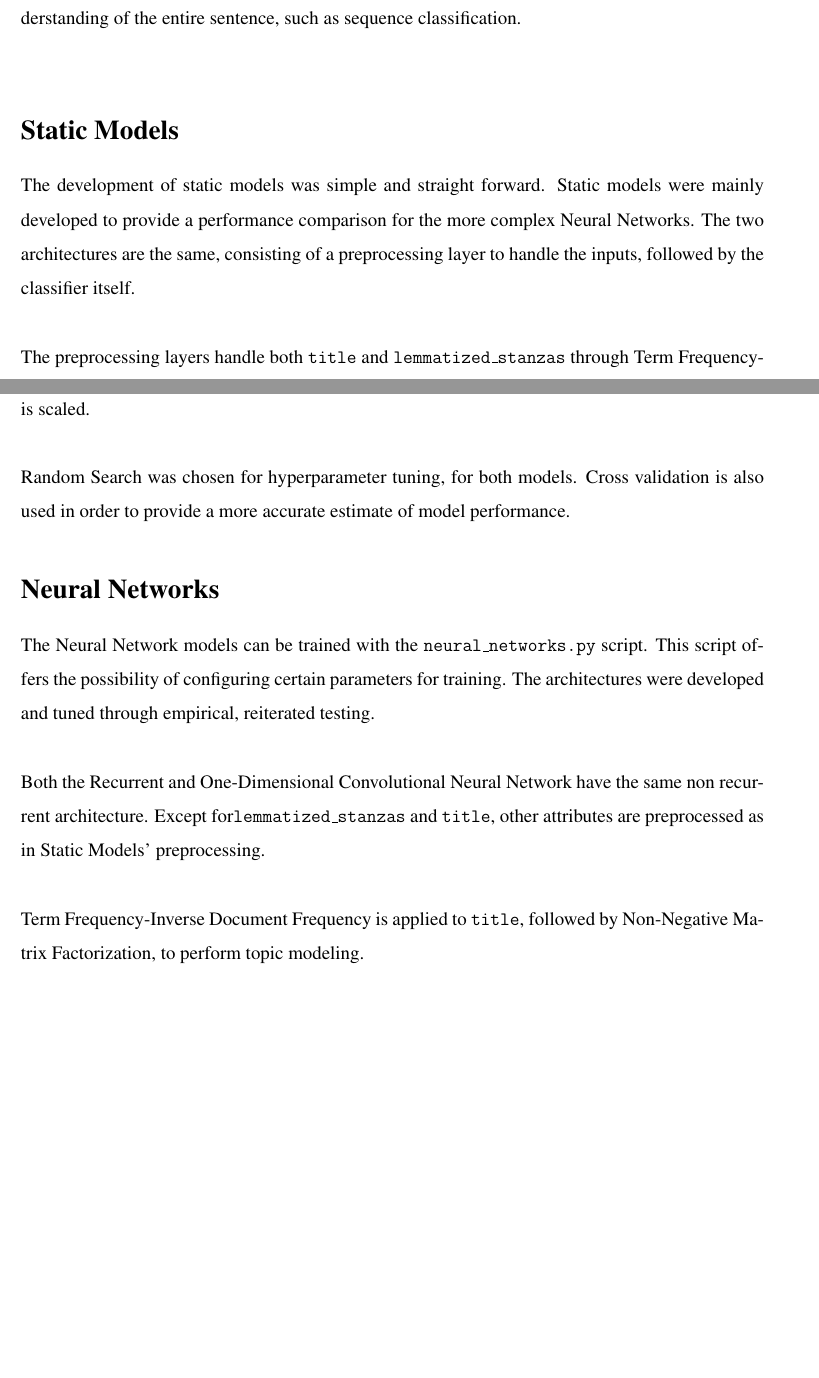
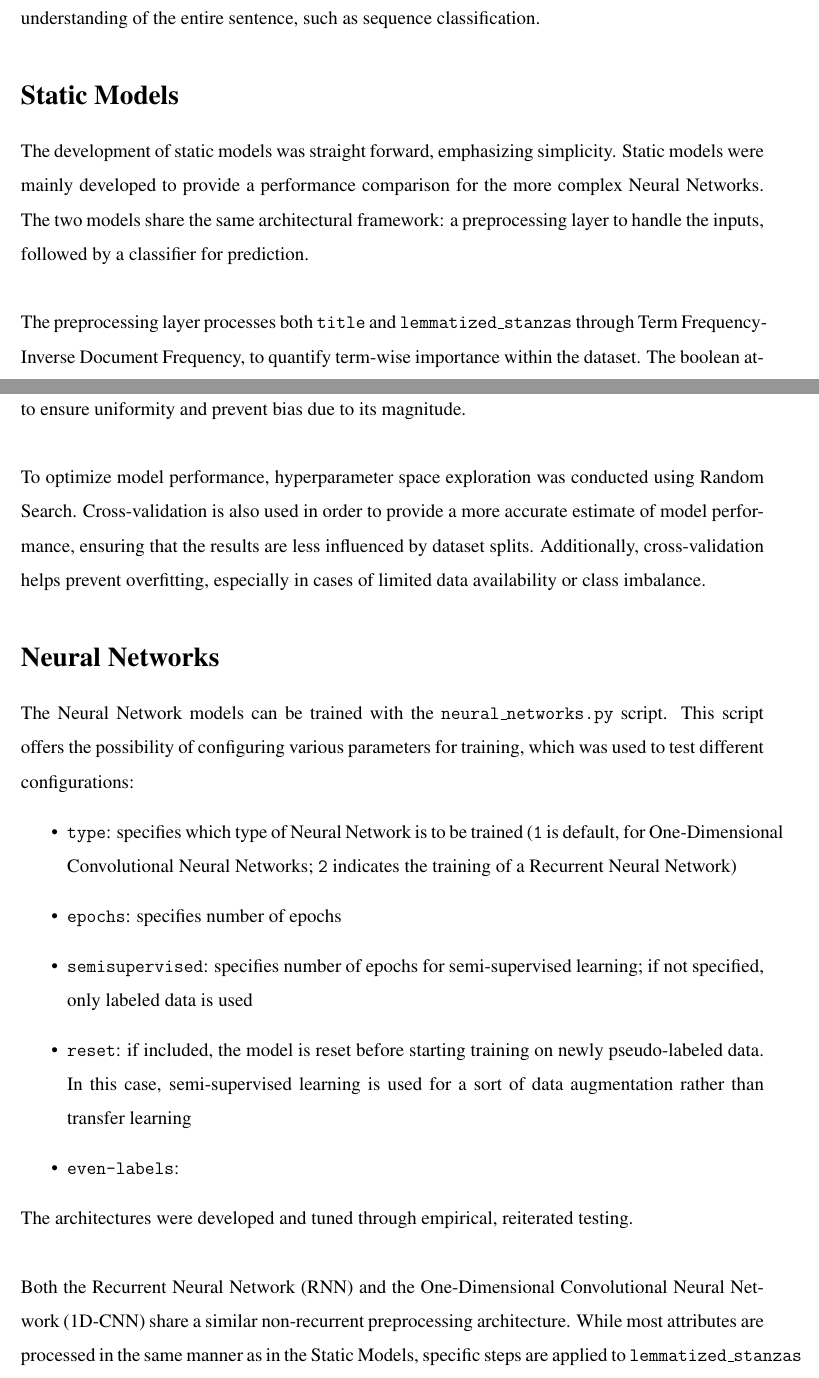
Before and after one commit to ChefBB/TA_project, a LaTeX document (report/Relazione.tex, which reads report/methods.tex): two parts of pages 4 and 5 of 8, joined at a grey line, cut so that both start at the same text, the shorter picture padded with empty space. Compiled offline with pdfLaTeX.

Commit message:
report update on neural networks, static models

```diff
--- a/report/methods.tex
+++ b/report/methods.tex
@@ -143,37 +144,67 @@ understanding, such as the one at hand.\\
 
 Since the dataset was not pre-labeled at the stanza level, ALBERT Base v2 was employed for this task.
 This transformer model is specifically designed to be fine-tuned on tasks that
-require an understanding of the entire sentence, such as sequence classification.\\
+require an understanding of the entire sentence, such as sequence classification.
 
 
 \section*{Static Models}
-The development of static models was simple and straight forward.
+The development of static models was straight forward, emphasizing simplicity.
 Static models were mainly developed to provide a performance comparison
 for the more complex Neural Networks.
-The two architectures are the same, consisting of a preprocessing
-layer to handle the inputs, followed by the classifier itself.\\
+The two models share the same architectural framework: a preprocessing
+layer to handle the inputs, followed by a classifier for prediction.\\
 
-The preprocessing layers handle both \texttt{title} and
+The preprocessing layer processes both \texttt{title} and
 \texttt{lemmatized\_stanzas} through
-Term Frequency-Inverse Document Frequency. The boolean attributes
-are converted to integers, while \texttt{stanza\_number} is scaled.\\
+Term Frequency-Inverse Document Frequency, % TODO: why tf-idf???
+to quantify term-wise importance
+within the dataset. The boolean attributes
+are converted to integers for compatibility with the model,
+while \texttt{stanza\_number} is scaled
+to ensure uniformity and prevent bias due to its magnitude.\\
 
-Random Search was chosen for hyperparameter tuning, for both models.
-Cross validation is also used in order to provide a more accurate
-estimate of model performance.
+To optimize model performance, hyperparameter space exploration was conducted
+using Random Search.
+Cross-validation is also used in order to provide a more accurate
+estimate of model performance, ensuring that the results are less influenced
+by dataset splits. Additionally, cross-validation helps prevent overfitting,
+especially in cases of limited data availability or class imbalance.
 
 
 
 \section*{Neural Networks}
 The Neural Network models can be trained with the \texttt{neural\_networks.py}
-script. This script offers the possibility of configuring certain parameters for
-training. The architectures were developed and tuned through empirical,
+script. This script offers the possibility of configuring various parameters for
+training, which was used to test different configurations:
+\begin{itemize}
+    \item \textbf{\texttt{type}}: specifies which type of Neural
+    Network is to be trained (\texttt{1} is default, for One-Dimensional
+    Convolutional Neural Networks; \texttt{2} indicates the training of a
+    Recurrent Neural Network)
+
+    \item \textbf{\texttt{epochs}}: specifies number of epochs
+
+    \item \textbf{\texttt{semisupervised}}: specifies number of epochs
+    for semi-supervised learning; if not specified, only labeled data is used
+
+    \item \textbf{\texttt{reset}}: if included, the model is reset before
+    starting training on newly pseudo-labeled data. In this case, semi-supervised
+    learning is used for a sort of data augmentation rather than transfer
+    learning
+
+    \item \textbf{\texttt{even-labels}}:
+
+\end{itemize}
+
+The architectures were developed and tuned through empirical,
 reiterated testing.\\
 
-Both the Recurrent and One-Dimensional Convolutional Neural Network
-have the same non recurrent architecture. Except for\texttt{lemmatized\_stanzas}
-and \texttt{title},
-other attributes are preprocessed as in Static Models' preprocessing.\\
+% Both the Recurrent and One-Dimensional Convolutional Neural Network
+% have the same non recurrent architecture. Except for\texttt{lemmatized\_stanzas}
+% and \texttt{title},
+% other attributes are preprocessed as in Static Models' preprocessing.\\
 
-Term Frequency-Inverse Document Frequency is applied to \texttt{title},
-followed by Non-Negative Matrix Factorization, to perform topic modeling.\\
+Both the Recurrent Neural Network (RNN) and the One-Dimensional Convolutional
+Neural Network (1D-CNN) share a similar non-recurrent preprocessing
+architecture. While most attributes are processed in the same manner as in
+the Static Models, specific steps are applied to \texttt{lemmatized\_stanzas}
```
Also changed, not shown: report/bibliography.bib (+5 -0 lines), report/introduzione.tex (+1 -0 lines), report/Relazione.bbl, report/Relazione.pdf, report/methods.tex (20 more changed lines), 6 other files.
